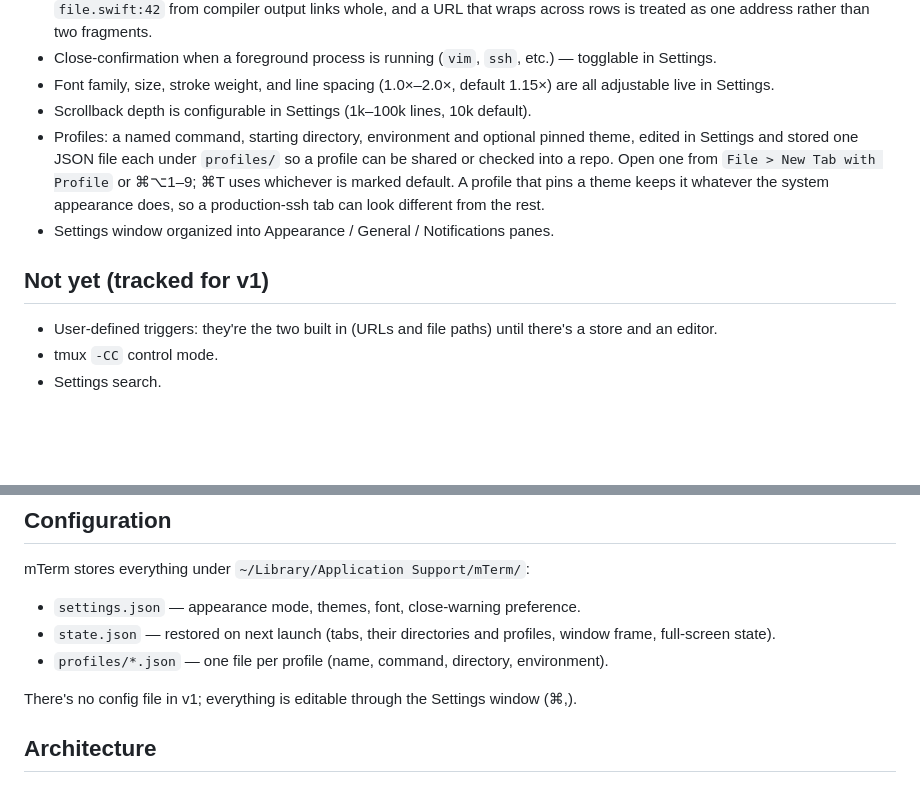
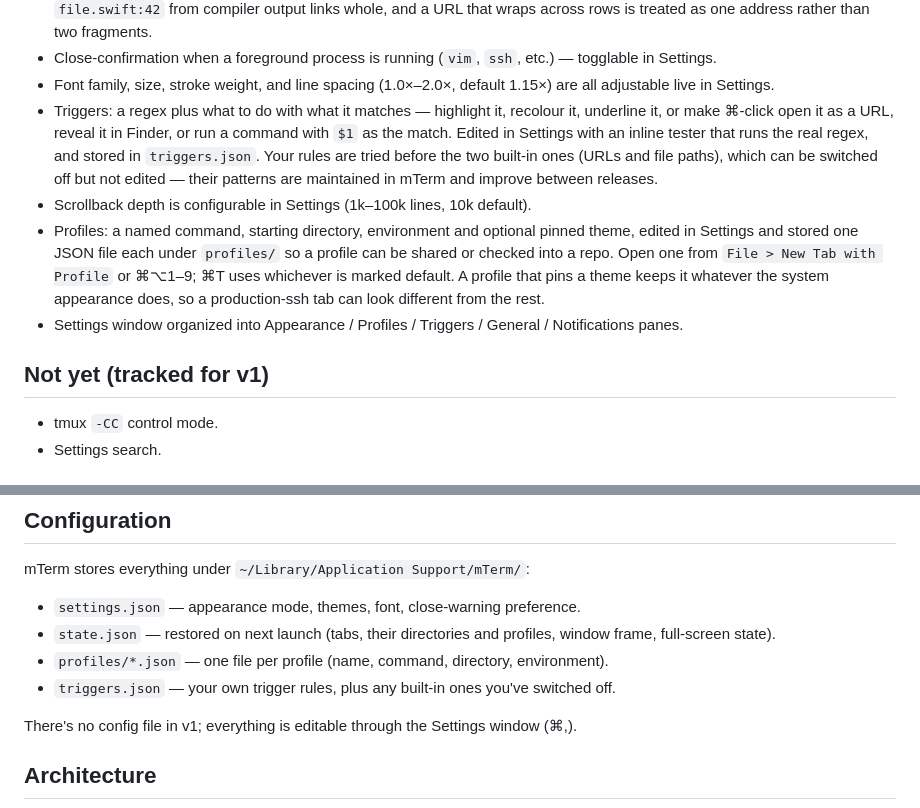
Before and after one commit to d0x2a/mTerm, a Markdown page: README.md, 2 parts joined by grey strips. Rendered like a GitHub page; blank space fills up the shorter version.

```diff
--- a/README.md
+++ b/README.md
@@ -58,13 +58,13 @@ swift run -c release mTerm
 - ⌘-click opens links: URLs (with or without a scheme — `code.d0x2a.com` and `localhost:3000/health` both count) go to the browser, file paths are revealed in Finder. Links aren't drawn differently from the text around them until you point at one: with ⌘ held, the link under the pointer takes the theme's accent colour with an underline to match, and the cursor becomes a hand, one link at a time rather than the whole screen at once. Only paths that exist on disk are offered, so `and/or` stays inert, a `file.swift:42` from compiler output links whole, and a URL that wraps across rows is treated as one address rather than two fragments.
 - Close-confirmation when a foreground process is running (`vim`, `ssh`, etc.) — togglable in Settings.
 - Font family, size, stroke weight, and line spacing (1.0×–2.0×, default 1.15×) are all adjustable live in Settings.
+- Triggers: a regex plus what to do with what it matches — highlight it, recolour it, underline it, or make ⌘-click open it as a URL, reveal it in Finder, or run a command with `$1` as the match. Edited in Settings with an inline tester that runs the real regex, and stored in `triggers.json`. Your rules are tried before the two built-in ones (URLs and file paths), which can be switched off but not edited — their patterns are maintained in mTerm and improve between releases.
 - Scrollback depth is configurable in Settings (1k–100k lines, 10k default).
 - Profiles: a named command, starting directory, environment and optional pinned theme, edited in Settings and stored one JSON file each under `profiles/` so a profile can be shared or checked into a repo. Open one from `File > New Tab with Profile` or ⌘⌥1–9; ⌘T uses whichever is marked default. A profile that pins a theme keeps it whatever the system appearance does, so a production-ssh tab can look different from the rest.
-- Settings window organized into Appearance / General / Notifications panes.
+- Settings window organized into Appearance / Profiles / Triggers / General / Notifications panes.
 
 ## Not yet (tracked for v1)
 
-- User-defined triggers: they're the two built in (URLs and file paths) until there's a store and an editor.
 - tmux `-CC` control mode.
 - Settings search.
 
@@ -91,6 +91,7 @@ mTerm stores everything under `~/Library/Application Support/mTerm/`:
 - `settings.json` — appearance mode, themes, font, close-warning preference.
 - `state.json` — restored on next launch (tabs, their directories and profiles, window frame, full-screen state).
 - `profiles/*.json` — one file per profile (name, command, directory, environment).
+- `triggers.json` — your own trigger rules, plus any built-in ones you've switched off.
 
 There's no config file in v1; everything is editable through the Settings window (⌘,).
 
```
Also changed, not shown: SPEC.md (+2 -3 lines).
